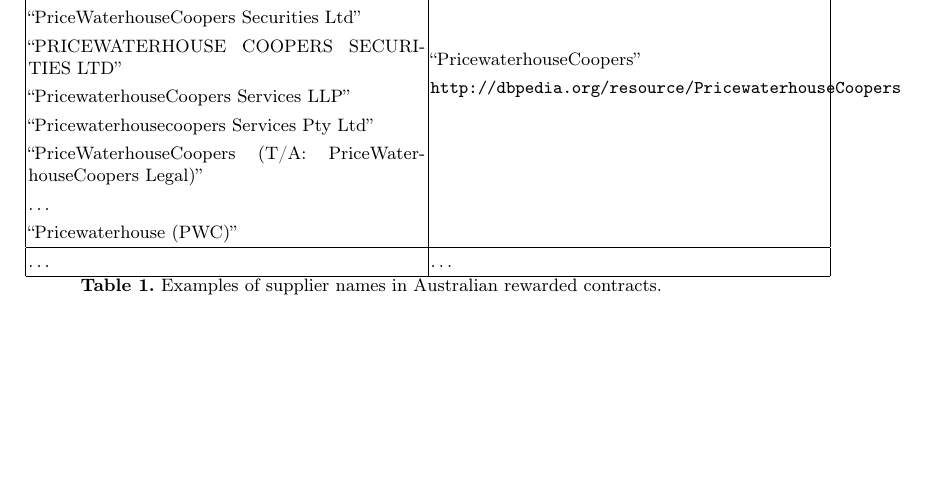
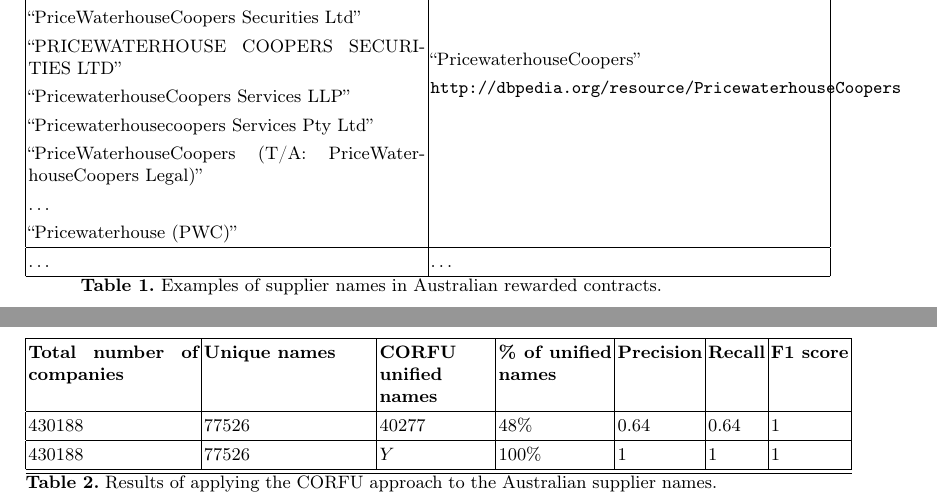
Before and after one commit to chemaar/corfu, a LaTeX paper (papers/dsc-2013/corfu-dsc2013.tex): part of page 14 of 14 before the commit and two parts of pages 14 and 15 of 15 after it, the two joined at a grey line, cut so that both start at the same text, the shorter picture padded with empty space. Compiled offline with pdfLaTeX.

Commit message:
Adding fixes

```diff
--- a/papers/dsc-2013/corfu-dsc2013.tex
+++ b/papers/dsc-2013/corfu-dsc2013.tex
@@ -502,3 +502,15 @@
 to finally generate a dump containing for each supplier the
 rawname and the unified name. These mappings has been validated
 by hand to quantify the typical measures of precision and recall.
+
+\begin{table}[!h]
+\renewcommand{\arraystretch}{1.3}
+\begin{center}
+\begin{tabular}{|p{3cm}|p{3cm}|p{2cm}|p{2cm}|l|l|l|}
+\hline
+  \textbf{Total number of companies} & \textbf{Unique names}& \textbf{CORFU unified names}& \textbf{\% of unified names} & \textbf{Precision} & \textbf{Recall} & \textbf{F1 score} \\  \hline
+   $430188$ & $77526$ & $40277$  &$48\%$ & $0.64$ & $0.64$&$1$ \\ \hline
+   $430188$ & $77526$ & $Y$ & $100\%$&  $1$ & $1$ &$1$\\ \hline
+  \hline
+  \end{tabular}
+  \caption{Results of applying the CORFU approach to the Australian supplier names.}
```
Also changed, not shown: papers/dsc-2013/corfu-dsc2013.tex (20 more changed lines).
